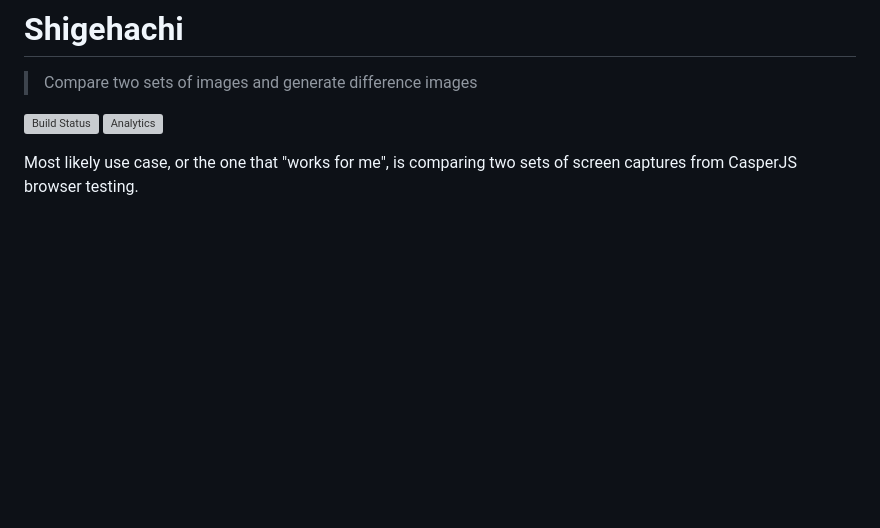
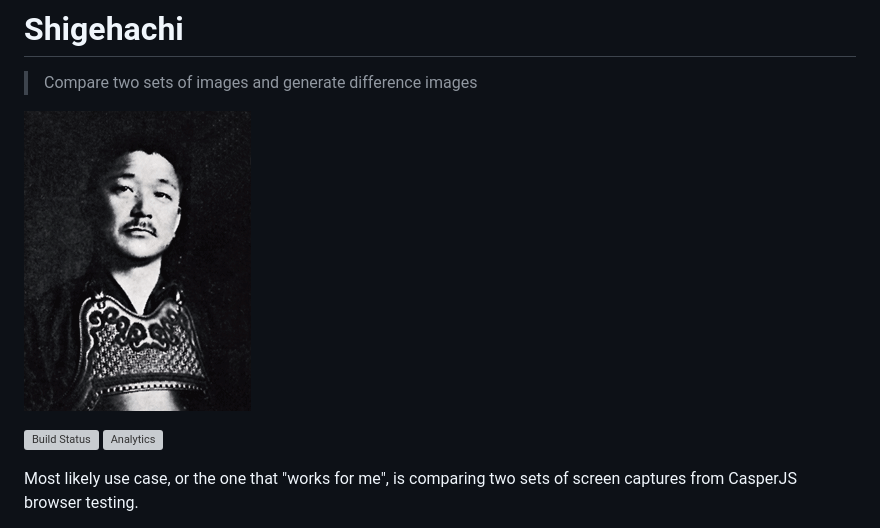
Before and after one commit to paazmaya/shigehachi, a Markdown page: README.md, the part around the change. GitHub-like rendering; pictures changed too: logo.png (added); blank space fills up the shorter version; grey boxes are pictures that could not be loaded.

Commit message:
Picture of 16th soke, Mr Shigehachi Sonobe. Fixes #1

```diff
--- a/README.md
+++ b/README.md
@@ -1,6 +1,8 @@
 # Shigehachi
 
 > Compare two sets of images and generate difference images
+
+![Mr Shigehachi Sonobe](./logo.png)
 
 [![Build Status](https://semaphoreapp.com/api/v1/projects/6e43cdad-b9fe-47a3-9b6c-97cd354353f3/331218/shields_badge.svg)](https://semaphoreapp.com/paazmaya/shigehachi)
 [![Analytics](https://ga-beacon.appspot.com/UA-2643697-15/shigehachi/index?flat)](https://github.com/igrigorik/ga-beacon)
```
